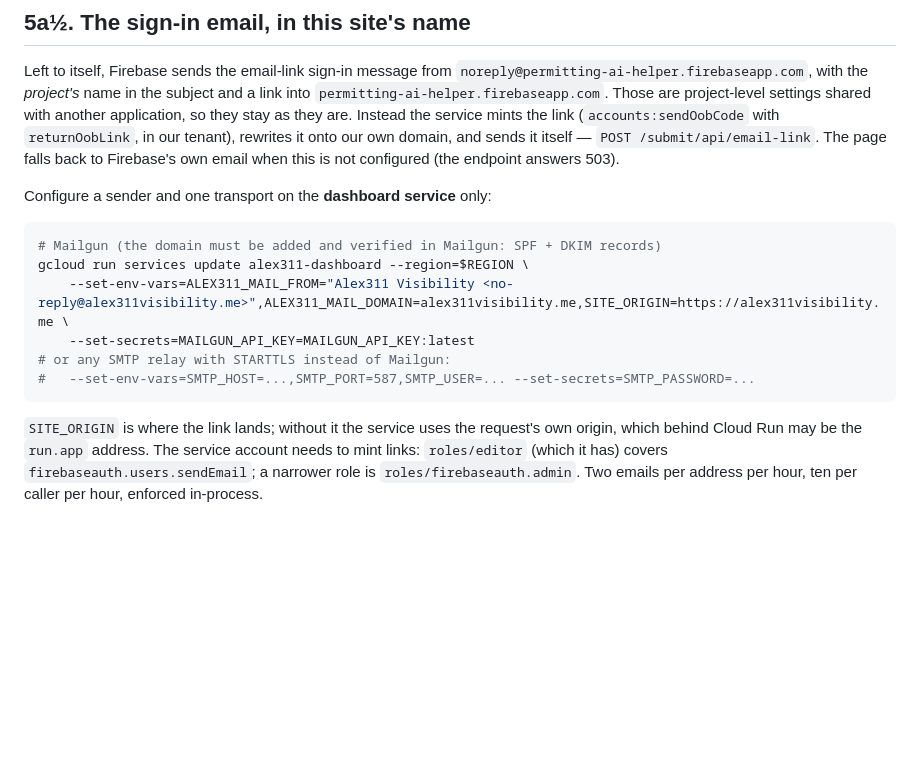
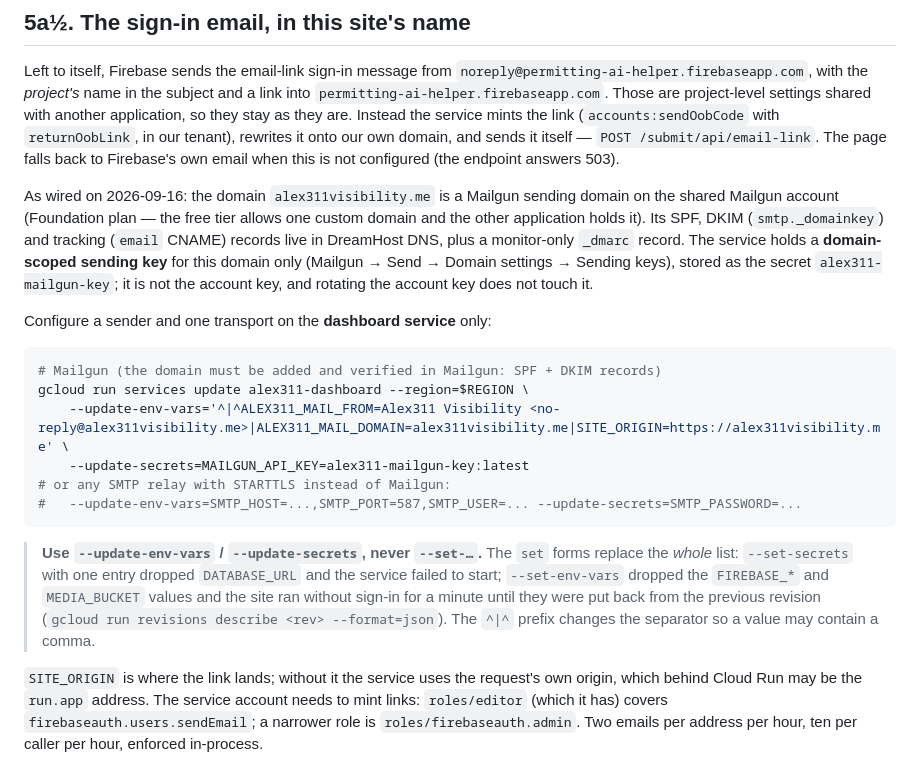
Before and after one commit to direwolfvm/alex311-visibility, a Markdown page: deploy/README.md, the part around the change. Drawn GitHub-style; blank space fills up the shorter version.

Commit message:
Runbook: how the sign-in email is wired, and use update- not set- for Cloud Run env
Co-Authored-By: Claude Fable 5.1 <noreply@anthropic.com>

````diff
--- a/deploy/README.md
+++ b/deploy/README.md
@@ -208,16 +208,33 @@ are. Instead the service mints the link (`accounts:sendOobCode` with
 itself — `POST /submit/api/email-link`. The page falls back to Firebase's own
 email when this is not configured (the endpoint answers 503).
 
+As wired on 2026-09-16: the domain `alex311visibility.me` is a Mailgun sending
+domain on the shared Mailgun account (Foundation plan — the free tier allows one
+custom domain and the other application holds it). Its SPF, DKIM
+(`smtp._domainkey`) and tracking (`email` CNAME) records live in DreamHost DNS,
+plus a monitor-only `_dmarc` record. The service holds a **domain-scoped
+sending key** for this domain only (Mailgun → Send → Domain settings → Sending
+keys), stored as the secret `alex311-mailgun-key`; it is not the account key,
+and rotating the account key does not touch it.
+
 Configure a sender and one transport on the **dashboard service** only:
 
 ```bash
 # Mailgun (the domain must be added and verified in Mailgun: SPF + DKIM records)
 gcloud run services update alex311-dashboard --region=$REGION \
-    --set-env-vars=ALEX311_MAIL_FROM="Alex311 Visibility <no-reply@alex311visibility.me>",ALEX311_MAIL_DOMAIN=alex311visibility.me,SITE_ORIGIN=https://alex311visibility.me \
-    --set-secrets=MAILGUN_API_KEY=MAILGUN_API_KEY:latest
+    --update-env-vars='^|^ALEX311_MAIL_FROM=Alex311 Visibility <no-reply@alex311visibility.me>|ALEX311_MAIL_DOMAIN=alex311visibility.me|SITE_ORIGIN=https://alex311visibility.me' \
+    --update-secrets=MAILGUN_API_KEY=alex311-mailgun-key:latest
 # or any SMTP relay with STARTTLS instead of Mailgun:
-#   --set-env-vars=SMTP_HOST=...,SMTP_PORT=587,SMTP_USER=... --set-secrets=SMTP_PASSWORD=...
+#   --update-env-vars=SMTP_HOST=...,SMTP_PORT=587,SMTP_USER=... --update-secrets=SMTP_PASSWORD=...
 ```
+
+> **Use `--update-env-vars` / `--update-secrets`, never `--set-…`.** The `set`
+> forms replace the *whole* list: `--set-secrets` with one entry dropped
+> `DATABASE_URL` and the service failed to start; `--set-env-vars` dropped the
+> `FIREBASE_*` and `MEDIA_BUCKET` values and the site ran without sign-in for
+> a minute until they were put back from the previous revision
+> (`gcloud run revisions describe <rev> --format=json`). The `^|^` prefix
+> changes the separator so a value may contain a comma.
 
 `SITE_ORIGIN` is where the link lands; without it the service uses the
 request's own origin, which behind Cloud Run may be the `run.app` address.
````
